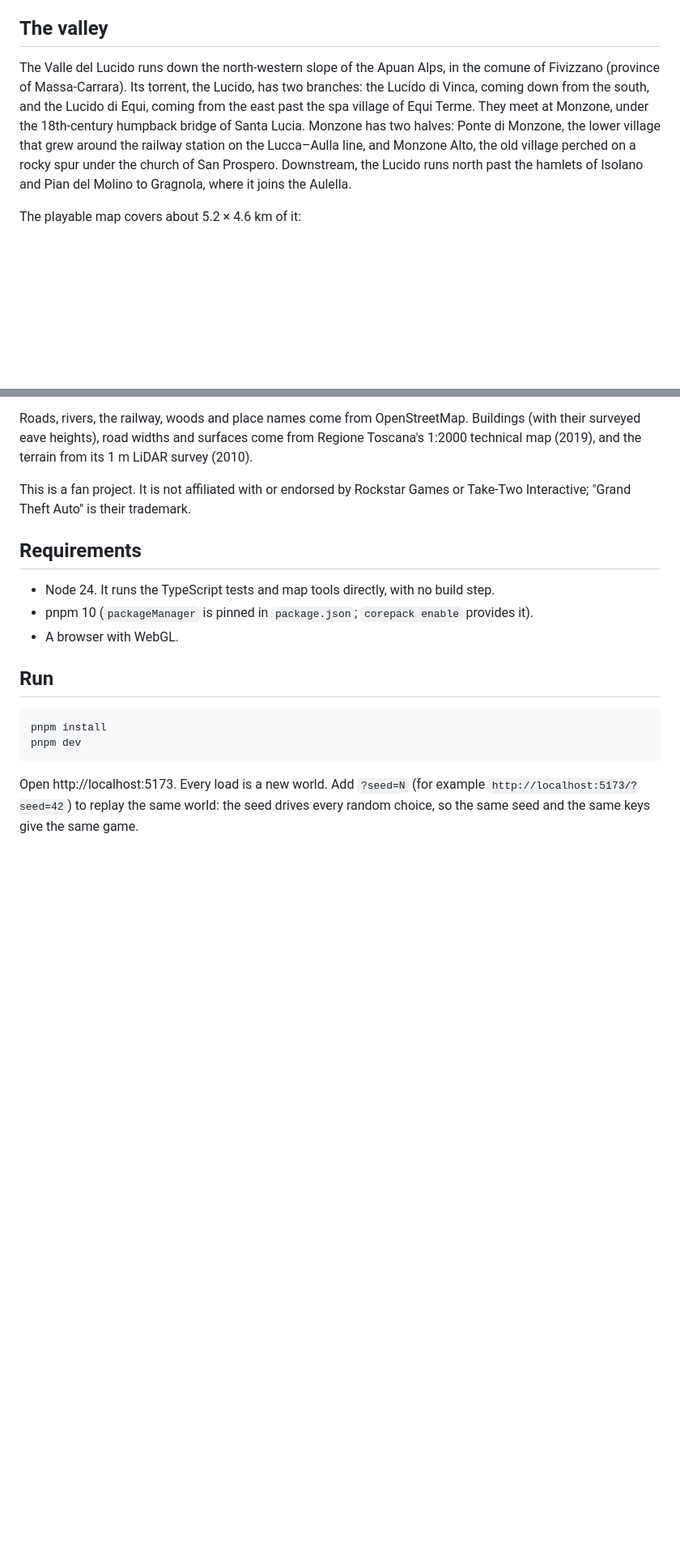
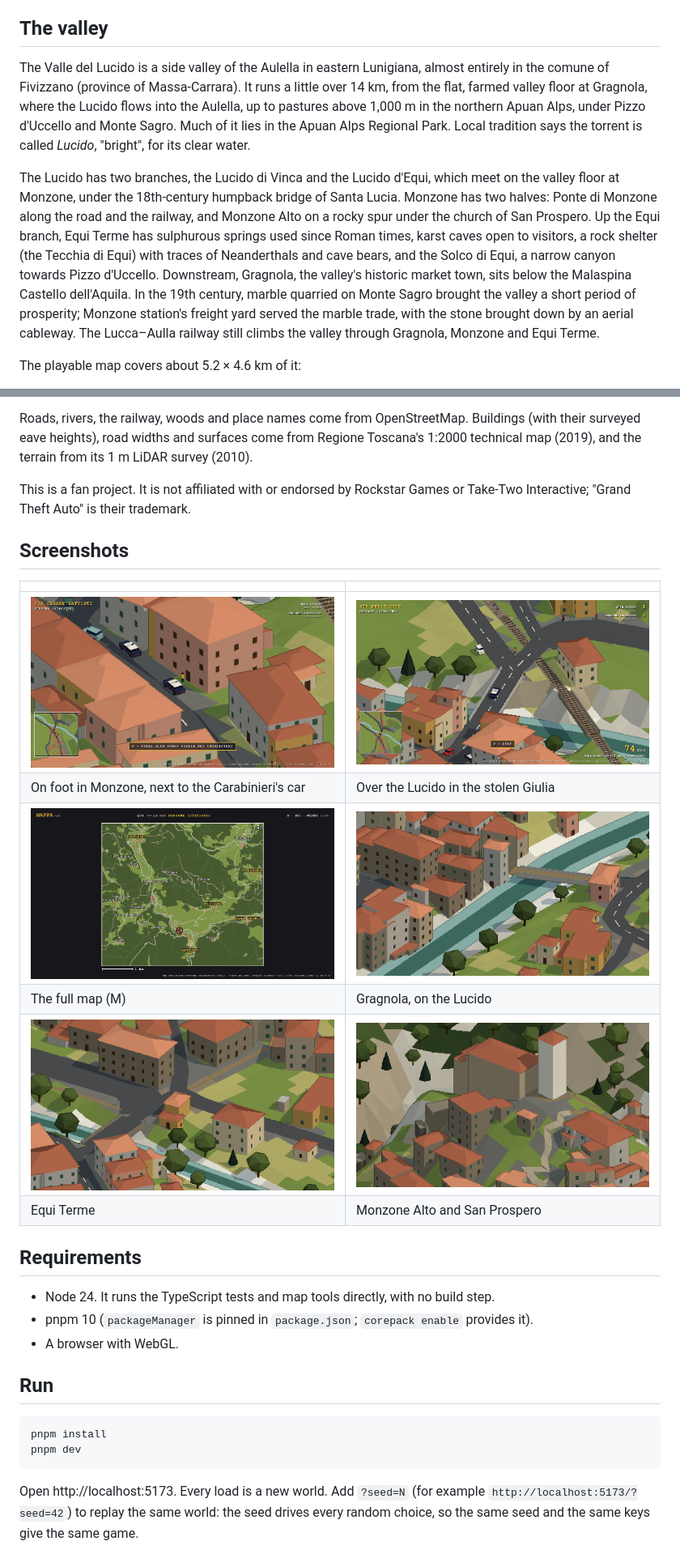
Before and after one commit to LeleDallas/gta-lunigiana, a Markdown page: README.md, 2 parts joined by grey strips. Shown at 81% size. Drawn GitHub-style; pictures changed too: docs/screenshots/driving.png (added), docs/screenshots/equi-terme.png (added), docs/screenshots/gragnola.png (added); blank space fills up the shorter version.

Commit message:
docs(readme): expand valley history and add screenshots section
- Rewrite "The valley" with geography, Equi Terme, Gragnola and marble-trade history, plus a sources list
- Add a Screenshots table with four new images (driving, Equi Terme, Gragnola, Monzone Alto)

```diff
--- a/README.md
+++ b/README.md
@@ -10,14 +10,24 @@ low-resolution pixel-art look.
 
 ## The valley
 
-The Valle del Lucido runs down the north-western slope of the Apuan Alps, in the comune of
-Fivizzano (province of Massa-Carrara). Its torrent, the Lucido, has two branches: the Lucido di
-Vinca, coming down from the south, and the Lucido di Equi, coming from the east past the spa
-village of Equi Terme. They meet at Monzone, under the 18th-century humpback bridge of Santa
-Lucia. Monzone has two halves: Ponte di Monzone, the lower village that grew around the
-railway station on the Lucca–Aulla line, and Monzone Alto, the old village perched on a rocky
-spur under the church of San Prospero. Downstream, the Lucido runs north past the hamlets of
-Isolano and Pian del Molino to Gragnola, where it joins the Aulella.
+The Valle del Lucido is a side valley of the Aulella in eastern Lunigiana, almost entirely in the
+comune of Fivizzano (province of Massa-Carrara). It runs a little over 14 km, from the flat,
+farmed valley floor at Gragnola, where the Lucido flows into the Aulella, up to pastures above
+1,000 m in the northern Apuan Alps, under Pizzo d'Uccello and Monte Sagro. Much of it lies in the
+Apuan Alps Regional Park. Local tradition says the torrent is called *Lucido*, "bright", for its
+clear water.
+
+The Lucido has two branches, the Lucido di Vinca and the Lucido d'Equi, which meet on the valley
+floor at Monzone, under the 18th-century humpback bridge of Santa Lucia. Monzone has two halves:
+Ponte di Monzone along the road and the railway, and Monzone Alto on a rocky spur under the
+church of San Prospero. Up the Equi branch, Equi Terme has sulphurous springs used since Roman
+times, karst caves open to visitors, a rock shelter (the Tecchia di Equi) with traces of
+Neanderthals and cave bears, and the Solco di Equi, a narrow canyon towards Pizzo d'Uccello.
+Downstream, Gragnola, the valley's historic market town, sits below the Malaspina Castello
+dell'Aquila. In the 19th century, marble quarried on Monte Sagro brought the valley a short
+period of prosperity; Monzone station's freight yard served the marble trade, with the stone
+brought down by an aerial cableway. The Lucca–Aulla railway still climbs the valley through
+Gragnola, Monzone and Equi Terme.
 
 The playable map covers about 5.2 × 4.6 km of it:
 
@@ -36,6 +46,17 @@ surveyed eave heights), road widths and surfaces come from Regione Toscana's 1:2
 
 This is a fan project. It is not affiliated with or endorsed by Rockstar Games or Take-Two
 Interactive; "Grand Theft Auto" is their trademark.
+
+## Screenshots
+
+| | |
+|---|---|
+| ![On foot beside the Carabinieri's Alfa Romeo Giulia on Via Cesare Battisti, Monzone](docs/screenshots/monzone-carabinieri.png) | ![Driving the stolen Carabinieri car over the Via delle Cave bridge across the Lucido, beside the railway](docs/screenshots/driving.png) |
+| On foot in Monzone, next to the Carabinieri's car | Over the Lucido in the stolen Giulia |
+| ![The full map, opened with M: the valley from Monzone to Gragnola and Codiponte](docs/screenshots/full-map.png) | ![Gragnola's old town on the Lucido and the Via Borgo Lucido bridge](docs/screenshots/gragnola.png) |
+| The full map (M) | Gragnola, on the Lucido |
+| ![Equi Terme around Piazza delle Terme](docs/screenshots/equi-terme.png) | ![Monzone Alto with the church of San Prospero and its bell tower](docs/screenshots/monzone-alto.png) |
+| Equi Terme | Monzone Alto and San Prospero |
 
 ## Requirements
 
```
Also changed, not shown: other parts of README.md (+9 -0 lines).
